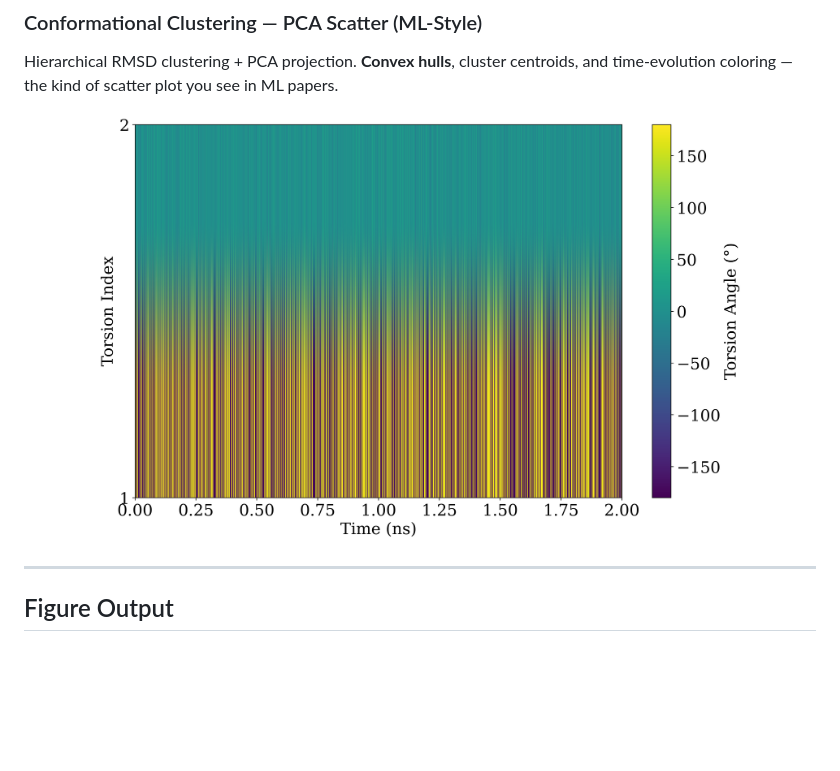
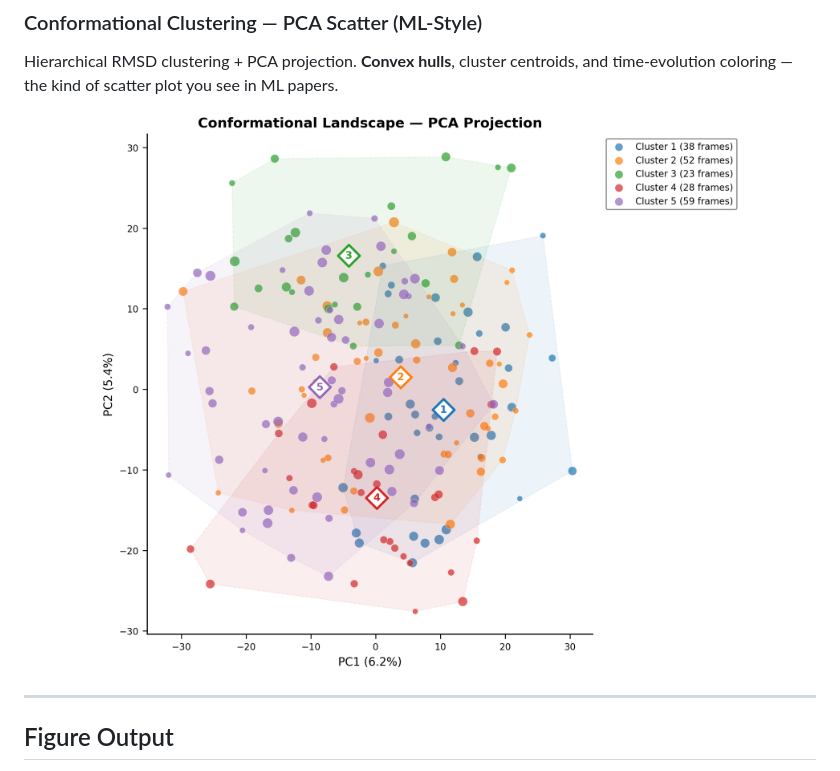
Before and after one commit to X-Hydrogen/motus, a Markdown page: README.md, the part around the change. GitHub-like rendering; pictures changed too: docs/images/cluster_pca_scatter.png (added); blank space fills up the shorter version.

Commit message:
fix README: PCA scatter image was duplicate of torsion heatmap

```diff
--- a/README.md
+++ b/README.md
@@ -139,7 +139,7 @@ Fully automated SIMA — **no Maestro GUI needed**. Generates `.dat` files direc
 Hierarchical RMSD clustering + PCA projection. **Convex hulls**, cluster centroids, and time-evolution coloring — the kind of scatter plot you see in ML papers.
 
 <p align="center">
-  <img src="docs/images/sima_torsion_heatmap_L_Torsions.png" alt="PCA Scatter" width="650">
+  <img src="docs/images/cluster_pca_scatter.png" alt="PCA Scatter" width="650">
 </p>
 
 ---
```
